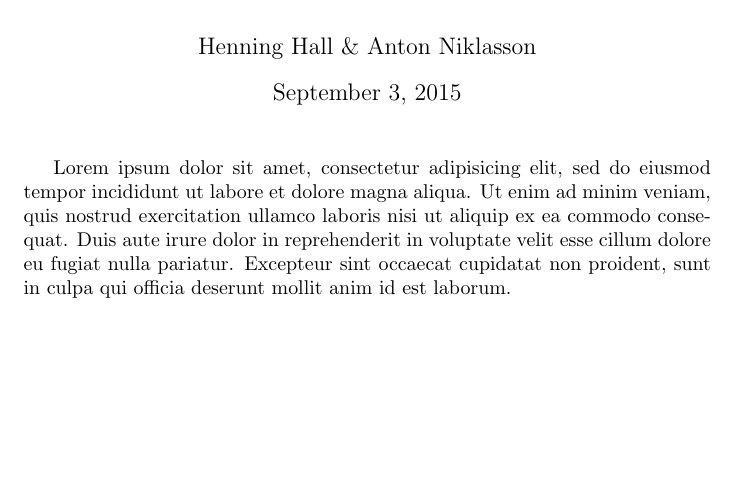
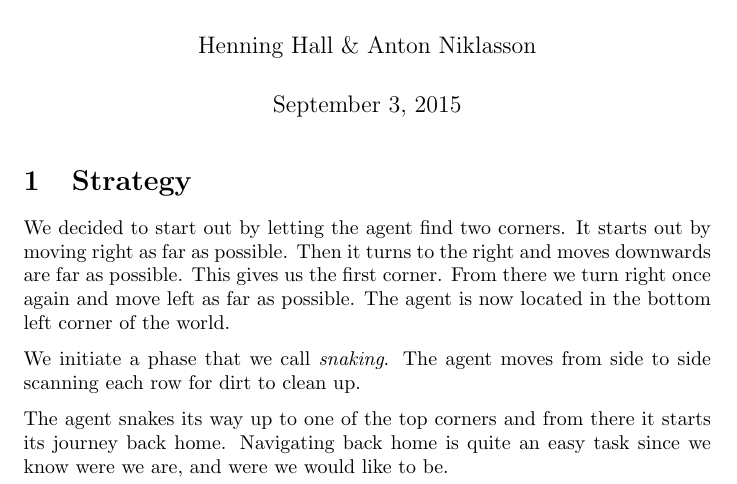
Before and after one commit to AntonNiklasson/TDDC17, a LaTeX document (lab1/report/main.tex): part of the page, cut so that both start at the same text, the shorter picture padded with empty space. Compiled offline with pdfLaTeX.

Commit message:
A few words explaining our solution for lab 1.

```diff
--- a/lab1/report/main.tex
+++ b/lab1/report/main.tex
@@ -1,4 +1,6 @@
 \documentclass{article}
+
+\usepackage[parfill]{parskip}
 
 \begin{document}
 
@@ -6,11 +8,15 @@
 \author{Henning Hall \& Anton Niklasson}
 \maketitle
 
-Lorem ipsum dolor sit amet, consectetur adipisicing elit, sed do eiusmod
-tempor incididunt ut labore et dolore magna aliqua. Ut enim ad minim veniam,
-quis nostrud exercitation ullamco laboris nisi ut aliquip ex ea commodo
-consequat. Duis aute irure dolor in reprehenderit in voluptate velit esse
-cillum dolore eu fugiat nulla pariatur. Excepteur sint occaecat cupidatat non
-proident, sunt in culpa qui officia deserunt mollit anim id est laborum.
+\section{Strategy}
+
+We decided to start out by letting the agent find two corners. It starts out by moving right as far as possible.
+Then it turns to the right and moves downwards are far as possible. This gives us the first corner.
+From there we turn right once again and move left as far as possible. The agent is now located in the bottom left corner of the world.
+
+We initiate a phase that we call \textit{snaking}. The agent moves from side to side scanning each row for dirt to clean up.
+
+The agent snakes its way up to one of the top corners and from there it starts its journey back home. Navigating back home is quite an easy task since we know
+were we are, and were we would like to be.
 
 \end{document}
```
